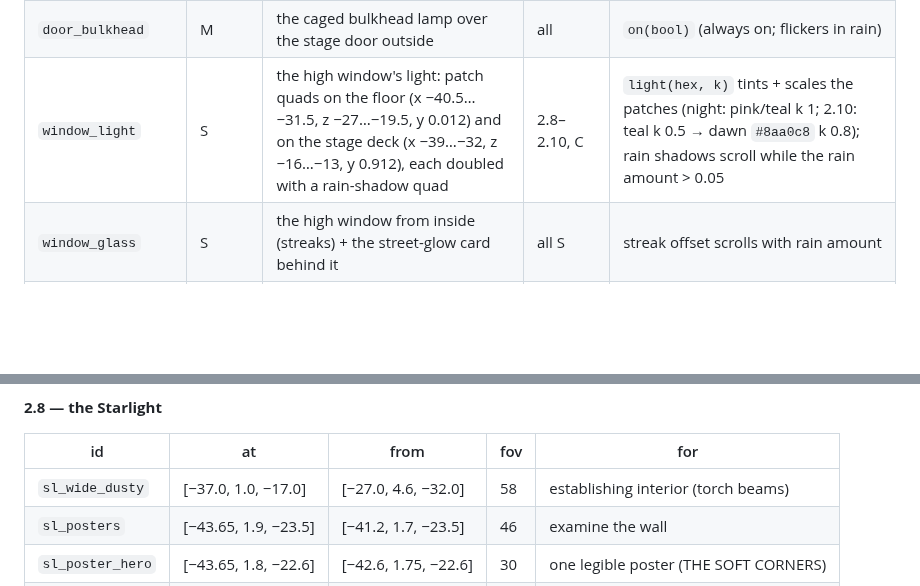
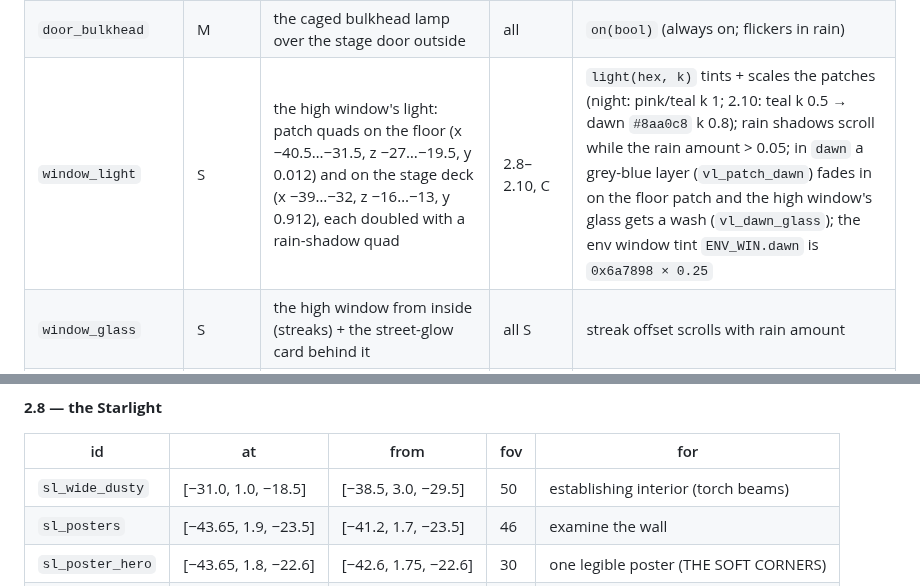
Before and after one commit to Humaway/two, a Markdown page: docs/sets/valley.md, 2 parts joined by grey strips. Drawn GitHub-style; blank space fills up the shorter version.

```diff
--- a/docs/sets/valley.md
+++ b/docs/sets/valley.md
@@ -437,7 +437,7 @@ Named props (`world.prop(name)`); animated ones expose `userData` functions; all
 | `rain` | — | set-owned `makeRain({ box: [-12, -9, 12, 9], top: 14, count: 4500 })` | 2.9, 2.10, 3.6 | `at(x, z)` moves its group (the box follows); amount from the env's `rain` |
 | `stage_door` | S | steel door + push bar + wired-glass slit (`M.streak`) | 2.8, 2.9 | `open(u)` 0 … 1 = 1.6 rad outward about its east hinge, eased; the collider opens at u ≥ 0.8 |
 | `door_bulkhead` | M | the caged bulkhead lamp over the stage door outside | all | `on(bool)` (always on; flickers in rain) |
-| `window_light` | S | the high window's light: patch quads on the floor (x −40.5…−31.5, z −27…−19.5, y 0.012) and on the stage deck (x −39…−32, z −16…−13, y 0.912), each doubled with a rain-shadow quad | 2.8–2.10, C | `light(hex, k)` tints + scales the patches (night: pink/teal k 1; 2.10: teal k 0.5 → dawn `#8aa0c8` k 0.8); rain shadows scroll while the rain amount > 0.05 |
+| `window_light` | S | the high window's light: patch quads on the floor (x −40.5…−31.5, z −27…−19.5, y 0.012) and on the stage deck (x −39…−32, z −16…−13, y 0.912), each doubled with a rain-shadow quad | 2.8–2.10, C | `light(hex, k)` tints + scales the patches (night: pink/teal k 1; 2.10: teal k 0.5 → dawn `#8aa0c8` k 0.8); rain shadows scroll while the rain amount > 0.05; in `dawn` a grey-blue layer (`vl_patch_dawn`) fades in on the floor patch and the high window's glass gets a wash (`vl_dawn_glass`); the env window tint `ENV_WIN.dawn` is `0x6a7898 × 0.25` |
 | `window_glass` | S | the high window from inside (streaks) + the street-glow card behind it | all S | streak offset scrolls with rain amount |
 | `coats_sleep` | S | 3 draped coats (two polo-coloured jackets, one long tan trench) over the sleeper marks | 2.9, 2.10 | `show(mask)` bit 0 Chase, 1 Luka, 2 Chase (2040); `lift(i, u)` peels a coat back as someone sits up |
 | `coaster` | S | the beer coaster | 2.9 | `write()` swaps to the biro frame; `place(where)` (e.g. `'chest_chase'` → (−35.6, 0.24, −22.35) lying on the coat) |
@@ -601,7 +601,7 @@ riser). **Lying marks** are the hip point; the body must lie **head toward −Z*
 
 | id | at | from | fov | for |
 | --- | --- | --- | --- | --- |
-| `sl_wide_dusty` | [−37.0, 1.0, −17.0] | [−27.0, 4.6, −32.0] | 58 | establishing interior (torch beams) |
+| `sl_wide_dusty` | [−31.0, 1.0, −18.5] | [−38.5, 3.0, −29.5] | 50 | establishing interior (torch beams) |
 | `sl_posters` | [−43.65, 1.9, −23.5] | [−41.2, 1.7, −23.5] | 46 | examine the wall |
 | `sl_poster_hero` | [−43.65, 1.8, −22.6] | [−42.6, 1.75, −22.6] | 30 | one legible poster (THE SOFT CORNERS) |
 | `sl_desk` | [−34.7, 1.05, −26.5] | [−34.2, 1.75, −28.2] | 40 | examine the desk |
```
Also changed, not shown: other parts of docs/sets/valley.md (+8 -8 lines).
